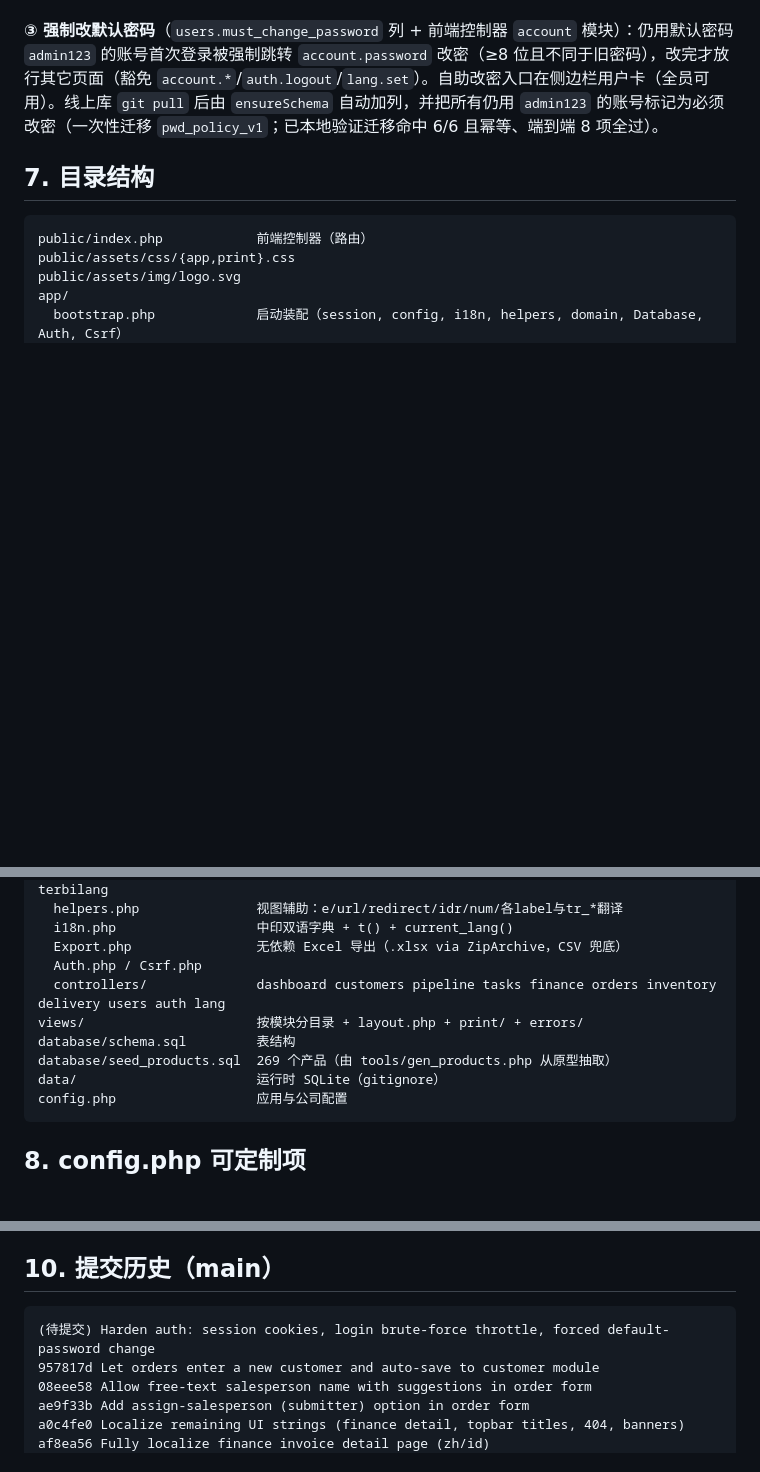
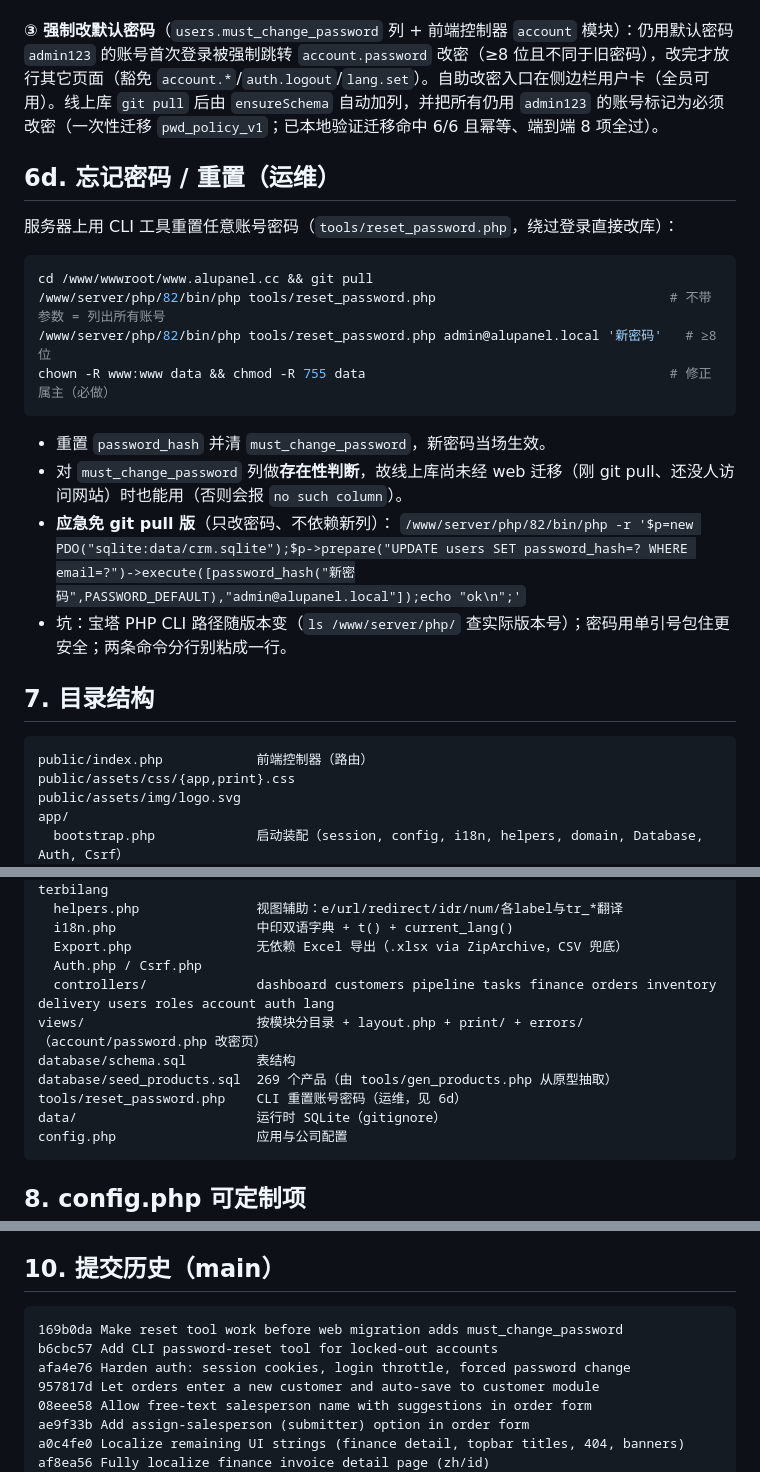
Before and after one commit to tomtrees17/alupanelcrm, a Markdown page: docs/PROJECT_STATUS.md, 3 parts joined by grey strips. GitHub-like rendering; blank space fills up the shorter version.

Commit message:
Document password-reset procedure (tools/reset_password.php) in handoff
Co-Authored-By: Claude Opus 4.8 <noreply@anthropic.com>

````diff
--- a/docs/PROJECT_STATUS.md
+++ b/docs/PROJECT_STATUS.md
@@ -101,6 +101,21 @@
 
 **③ 强制改默认密码**（`users.must_change_password` 列 + 前端控制器 `account` 模块）：仍用默认密码 `admin123` 的账号首次登录被强制跳转 `account.password` 改密（≥8 位且不同于旧密码），改完才放行其它页面（豁免 `account.*`/`auth.logout`/`lang.set`）。自助改密入口在侧边栏用户卡（全员可用）。线上库 `git pull` 后由 `ensureSchema` 自动加列，并把所有仍用 `admin123` 的账号标记为必须改密（一次性迁移 `pwd_policy_v1`；已本地验证迁移命中 6/6 且幂等、端到端 8 项全过）。
 
+## 6d. 忘记密码 / 重置（运维）
+
+服务器上用 CLI 工具重置任意账号密码（`tools/reset_password.php`，绕过登录直接改库）：
+```bash
+cd /www/wwwroot/www.alupanel.cc && git pull
+/www/server/php/82/bin/php tools/reset_password.php                              # 不带参数 = 列出所有账号
+/www/server/php/82/bin/php tools/reset_password.php admin@alupanel.local '新密码'   # ≥8 位
+chown -R www:www data && chmod -R 755 data                                       # 修正属主（必做）
+```
+- 重置 `password_hash` 并清 `must_change_password`，新密码当场生效。
+- 对 `must_change_password` 列做**存在性判断**，故线上库尚未经 web 迁移（刚 git pull、还没人访问网站）时也能用（否则会报 `no such column`）。
+- **应急免 git pull 版**（只改密码、不依赖新列）：
+  `/www/server/php/82/bin/php -r '$p=new PDO("sqlite:data/crm.sqlite");$p->prepare("UPDATE users SET password_hash=? WHERE email=?")->execute([password_hash("新密码",PASSWORD_DEFAULT),"admin@alupanel.local"]);echo "ok\n";'`
+- 坑：宝塔 PHP CLI 路径随版本变（`ls /www/server/php/` 查实际版本号）；密码用单引号包住更安全；两条命令分行别粘成一行。
+
 ## 7. 目录结构
 
 ```
@@ -115,10 +130,11 @@ app/
   i18n.php                  中印双语字典 + t() + current_lang()
   Export.php                无依赖 Excel 导出（.xlsx via ZipArchive，CSV 兜底）
   Auth.php / Csrf.php
-  controllers/              dashboard customers pipeline tasks finance orders inventory delivery users auth lang
-views/                      按模块分目录 + layout.php + print/ + errors/
+  controllers/              dashboard customers pipeline tasks finance orders inventory delivery users roles account auth lang
+views/                      按模块分目录 + layout.php + print/ + errors/（account/password.php 改密页）
 database/schema.sql         表结构
 database/seed_products.sql  269 个产品（由 tools/gen_products.php 从原型抽取）
+tools/reset_password.php    CLI 重置账号密码（运维，见 6d）
 data/                       运行时 SQLite（gitignore）
 config.php                  应用与公司配置
 ```
@@ -134,7 +150,9 @@ users(+must_change_password), customers, deals, tasks, products(+reserved), stoc
 ## 10. 提交历史（main）
 
 ```
-(待提交) Harden auth: session cookies, login brute-force throttle, forced default-password change
+169b0da Make reset tool work before web migration adds must_change_password
+b6cbc57 Add CLI password-reset tool for locked-out accounts
+afa4e76 Harden auth: session cookies, login throttle, forced password change
 957817d Let orders enter a new customer and auto-save to customer module
 08eee58 Allow free-text salesperson name with suggestions in order form
 ae9f33b Add assign-salesperson (submitter) option in order form
````
